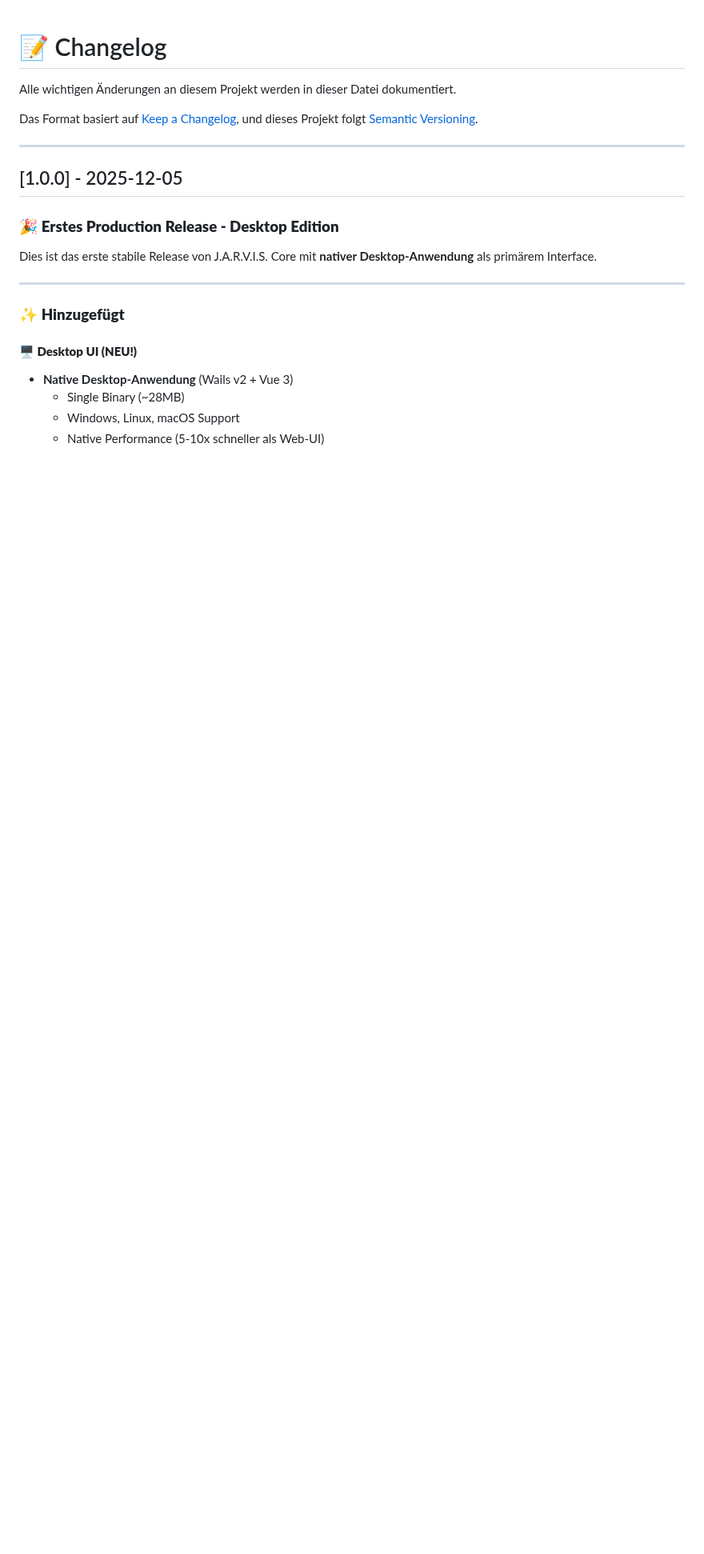
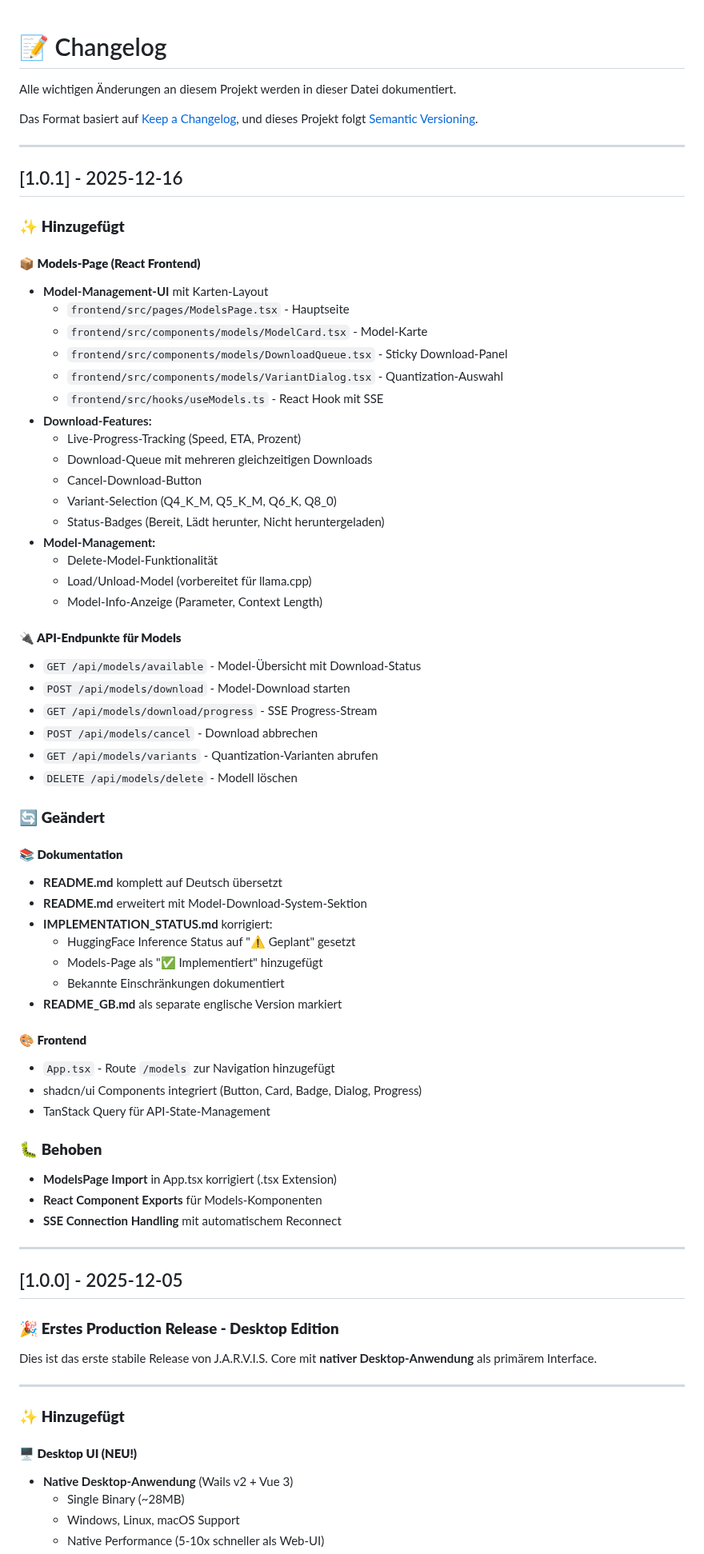
Before and after one commit to Lautloserspieler/JarvisCore, a Markdown page: docs/CHANGELOG.md, the part around one of its changes. Shown at 80% size. GitHub-like rendering; blank space fills up the shorter version.

Commit message:
docs: Update CHANGELOG.md - Add entry for Models-Page (16.12.2025)

```diff
--- a/docs/CHANGELOG.md
+++ b/docs/CHANGELOG.md
@@ -4,6 +4,59 @@ Alle wichtigen Änderungen an diesem Projekt werden in dieser Datei dokumentiert
 
 Das Format basiert auf [Keep a Changelog](https://keepachangelog.com/de/1.0.0/),
 und dieses Projekt folgt [Semantic Versioning](https://semver.org/lang/de/).
+
+---
+
+## [1.0.1] - 2025-12-16
+
+### ✨ **Hinzugefügt**
+
+#### **📦 Models-Page (React Frontend)**
+- **Model-Management-UI** mit Karten-Layout
+  - `frontend/src/pages/ModelsPage.tsx` - Hauptseite
+  - `frontend/src/components/models/ModelCard.tsx` - Model-Karte
+  - `frontend/src/components/models/DownloadQueue.tsx` - Sticky Download-Panel
+  - `frontend/src/components/models/VariantDialog.tsx` - Quantization-Auswahl
+  - `frontend/src/hooks/useModels.ts` - React Hook mit SSE
+- **Download-Features:**
+  - Live-Progress-Tracking (Speed, ETA, Prozent)
+  - Download-Queue mit mehreren gleichzeitigen Downloads
+  - Cancel-Download-Button
+  - Variant-Selection (Q4_K_M, Q5_K_M, Q6_K, Q8_0)
+  - Status-Badges (Bereit, Lädt herunter, Nicht heruntergeladen)
+- **Model-Management:**
+  - Delete-Model-Funktionalität
+  - Load/Unload-Model (vorbereitet für llama.cpp)
+  - Model-Info-Anzeige (Parameter, Context Length)
+
+#### **🔌 API-Endpunkte für Models**
+- `GET /api/models/available` - Model-Übersicht mit Download-Status
+- `POST /api/models/download` - Model-Download starten
+- `GET /api/models/download/progress` - SSE Progress-Stream
+- `POST /api/models/cancel` - Download abbrechen
+- `GET /api/models/variants` - Quantization-Varianten abrufen
+- `DELETE /api/models/delete` - Modell löschen
+
+### 🔄 **Geändert**
+
+#### **📚 Dokumentation**
+- **README.md** komplett auf Deutsch übersetzt
+- **README.md** erweitert mit Model-Download-System-Sektion
+- **IMPLEMENTATION_STATUS.md** korrigiert:
+  - HuggingFace Inference Status auf "⚠️ Geplant" gesetzt
+  - Models-Page als "✅ Implementiert" hinzugefügt
+  - Bekannte Einschränkungen dokumentiert
+- **README_GB.md** als separate englische Version markiert
+
+#### **🎨 Frontend**
+- `App.tsx` - Route `/models` zur Navigation hinzugefügt
+- shadcn/ui Components integriert (Button, Card, Badge, Dialog, Progress)
+- TanStack Query für API-State-Management
+
+### 🐛 **Behoben**
+- **ModelsPage Import** in App.tsx korrigiert (.tsx Extension)
+- **React Component Exports** für Models-Komponenten
+- **SSE Connection Handling** mit automatischem Reconnect
 
 ---
 
```
Also changed, not shown: other parts of docs/CHANGELOG.md (+6 -2 lines).
